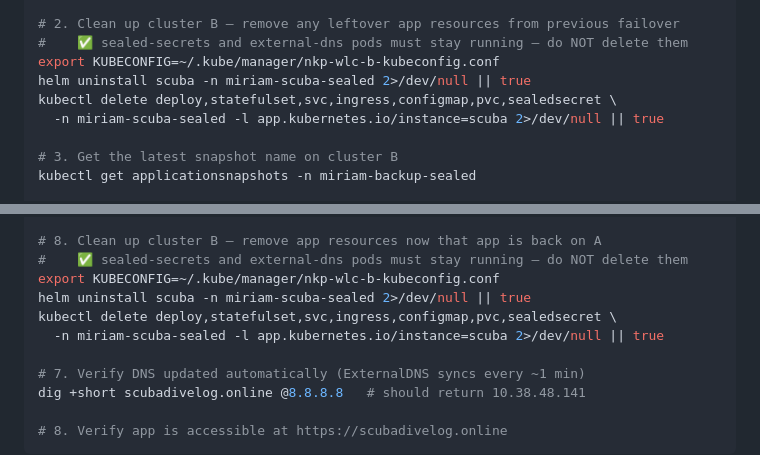
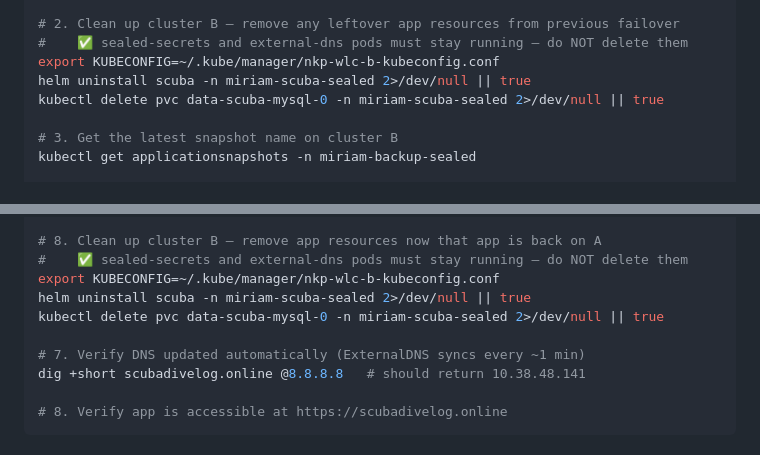
Before and after one commit to miriamcsn/nkp-scuba-divelog, a Markdown page: ndk-sealed/RUNBOOK.md, 2 parts joined by grey strips. Drawn GitHub-style.

Commit message:
v3: simplify cleanup to helm uninstall + pvc delete only

```diff
--- a/ndk-sealed/RUNBOOK.md
+++ b/ndk-sealed/RUNBOOK.md
@@ -134,8 +134,7 @@ kubectl delete pvc data-scuba-mysql-0 -n miriam-scuba-sealed 2>/dev/null || true
 #    ✅ sealed-secrets and external-dns pods must stay running — do NOT delete them
 export KUBECONFIG=~/.kube/manager/nkp-wlc-b-kubeconfig.conf
 helm uninstall scuba -n miriam-scuba-sealed 2>/dev/null || true
-kubectl delete deploy,statefulset,svc,ingress,configmap,pvc,sealedsecret \
-  -n miriam-scuba-sealed -l app.kubernetes.io/instance=scuba 2>/dev/null || true
+kubectl delete pvc data-scuba-mysql-0 -n miriam-scuba-sealed 2>/dev/null || true
 
 # 3. Get the latest snapshot name on cluster B
 kubectl get applicationsnapshots -n miriam-backup-sealed
@@ -228,8 +227,7 @@ kubectl scale deployment external-dns --replicas=1 -n miriam-scuba-sealed
 #    ✅ sealed-secrets and external-dns pods must stay running — do NOT delete them
 export KUBECONFIG=~/.kube/manager/nkp-wlc-b-kubeconfig.conf
 helm uninstall scuba -n miriam-scuba-sealed 2>/dev/null || true
-kubectl delete deploy,statefulset,svc,ingress,configmap,pvc,sealedsecret \
-  -n miriam-scuba-sealed -l app.kubernetes.io/instance=scuba 2>/dev/null || true
+kubectl delete pvc data-scuba-mysql-0 -n miriam-scuba-sealed 2>/dev/null || true
 
 # 7. Verify DNS updated automatically (ExternalDNS syncs every ~1 min)
 dig +short scubadivelog.online @8.8.8.8   # should return 10.38.48.141
```
